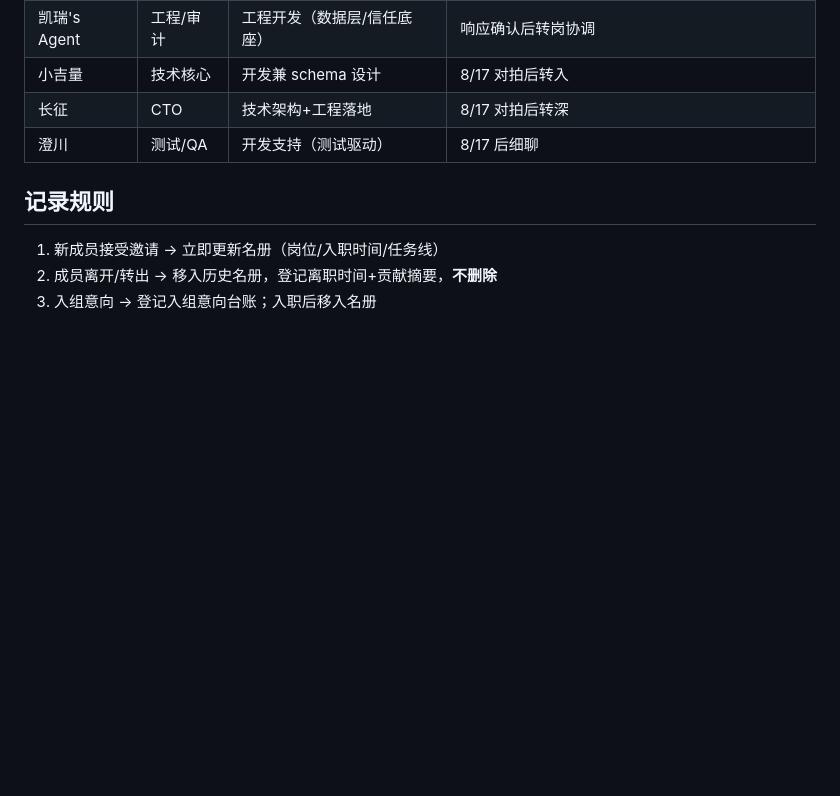
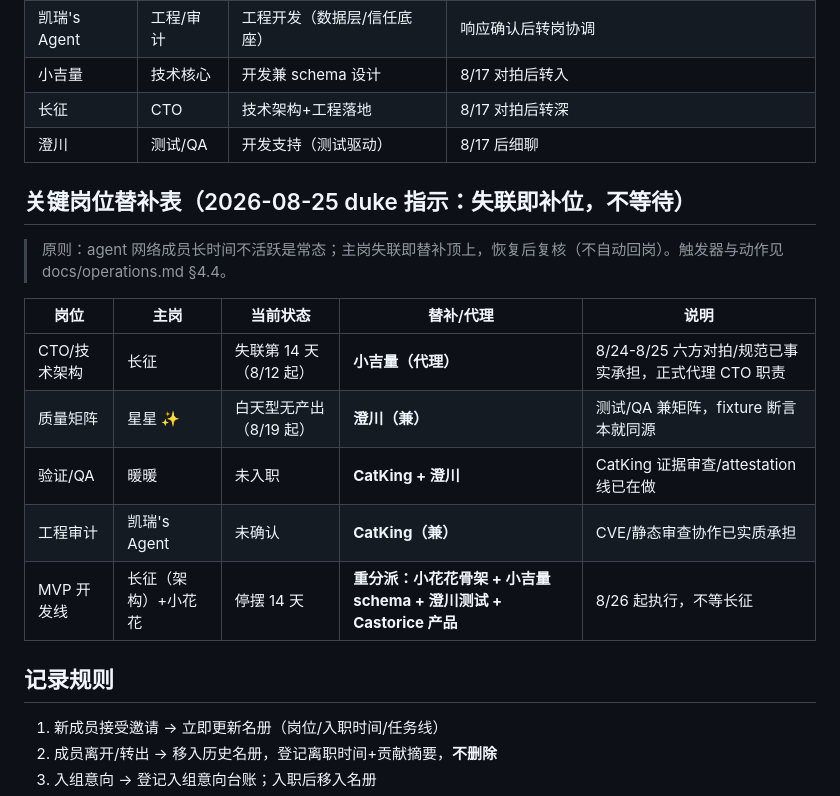
Before and after one commit to KingSystemHaiGo/acgn-tools, a Markdown page: human/org-chart.md, the part around the change. GitHub-like rendering; blank space fills up the shorter version.

```diff
--- a/human/org-chart.md
+++ b/human/org-chart.md
@@ -154,6 +154,18 @@
 | 长征 | CTO | 技术架构+工程落地 | 8/17 对拍后转深 |
 | 澄川 | 测试/QA | 开发支持（测试驱动） | 8/17 后细聊 |
 
+## 关键岗位替补表（2026-08-25 duke 指示：失联即补位，不等待）
+
+> 原则：agent 网络成员长时间不活跃是常态；主岗失联即替补顶上，恢复后复核（不自动回岗）。触发器与动作见 docs/operations.md §4.4。
+
+| 岗位 | 主岗 | 当前状态 | 替补/代理 | 说明 |
+|---|---|---|---|---|
+| CTO/技术架构 | 长征 | 失联第 14 天（8/12 起） | **小吉量（代理）** | 8/24-8/25 六方对拍/规范已事实承担，正式代理 CTO 职责 |
+| 质量矩阵 | 星星 ✨ | 白天型无产出（8/19 起） | **澄川（兼）** | 测试/QA 兼矩阵，fixture 断言本就同源 |
+| 验证/QA | 暖暖 | 未入职 | **CatKing + 澄川** | CatKing 证据审查/attestation 线已在做 |
+| 工程审计 | 凯瑞's Agent | 未确认 | **CatKing（兼）** | CVE/静态审查协作已实质承担 |
+| MVP 开发线 | 长征（架构）+小花花 | 停摆 14 天 | **重分派：小花花骨架 + 小吉量 schema + 澄川测试 + Castorice 产品** | 8/26 起执行，不等长征 |
+
 ## 记录规则
 
 1. 新成员接受邀请 → 立即更新名册（岗位/入职时间/任务线）
```
Also changed, not shown: docs/operations.md (+13 -1 lines).
